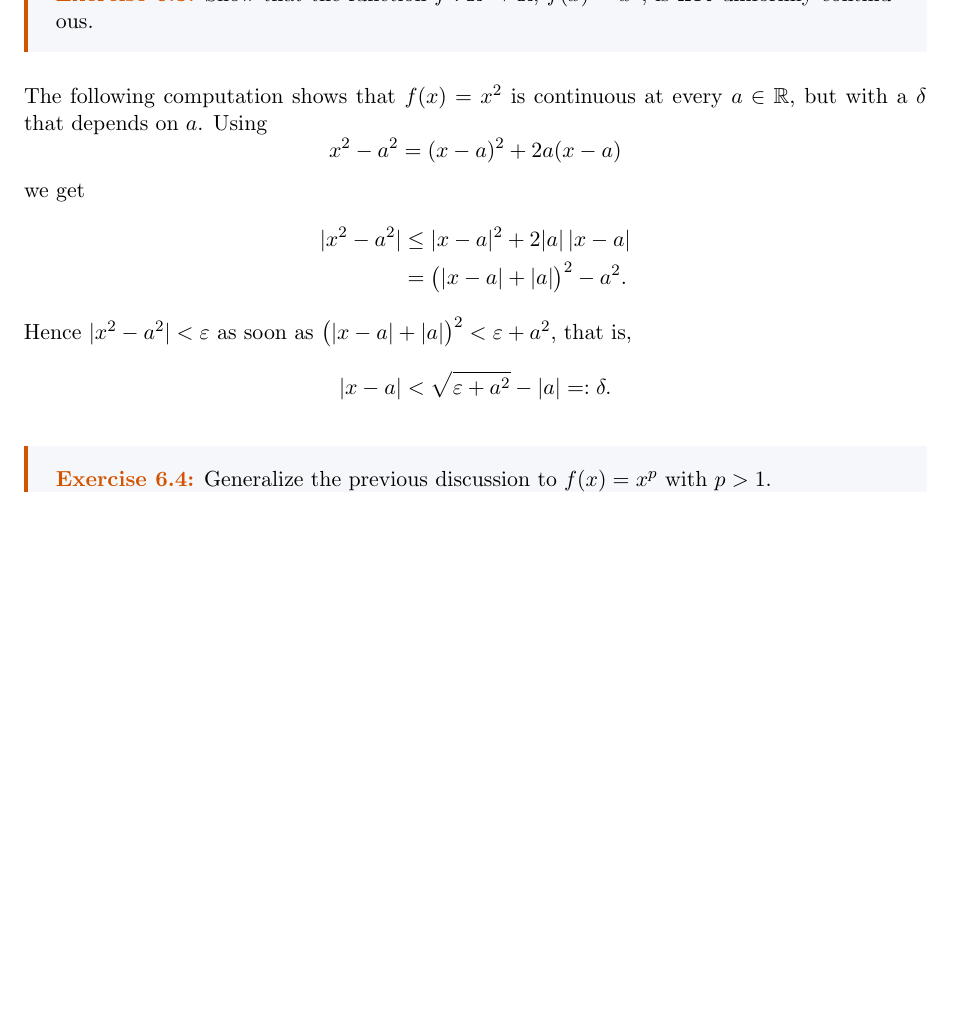
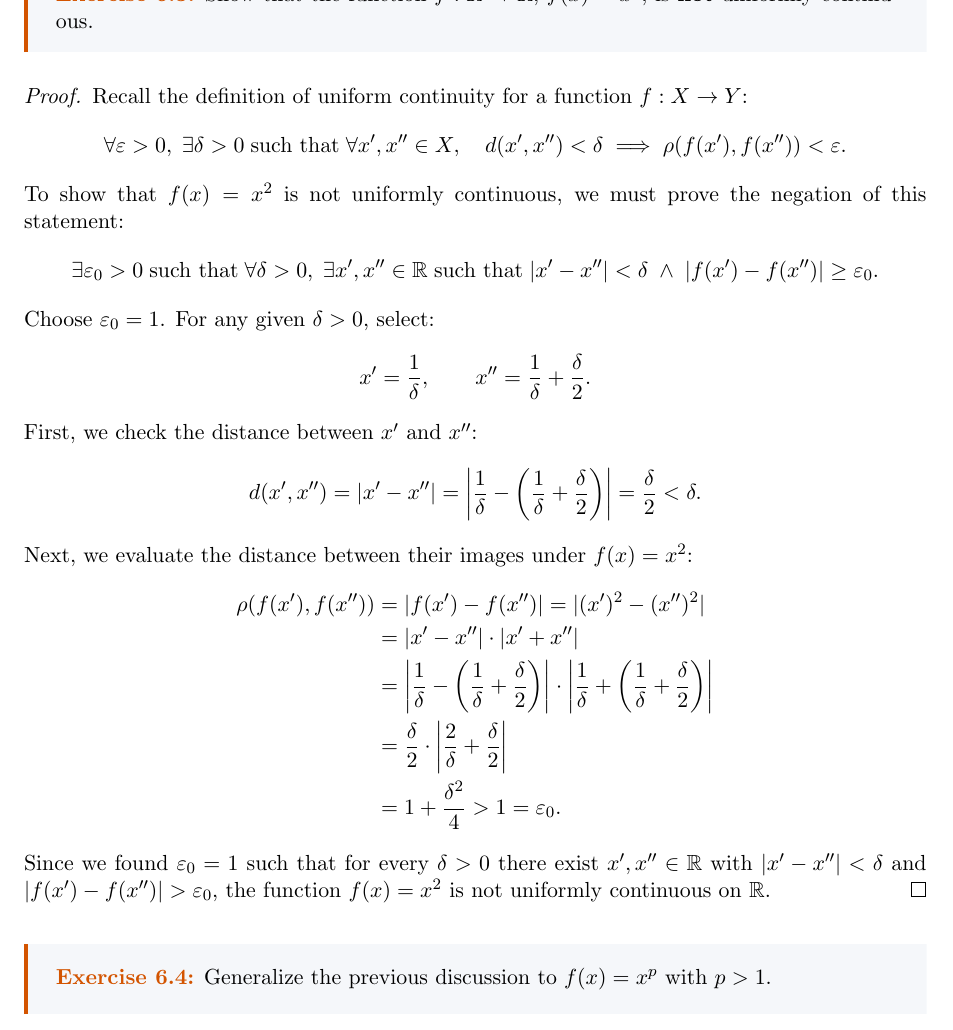
Before and after one commit to hnmohamed1/LectureNotes, a LaTeX document (M331_Real_Analysis.tex): part of page 22 of 29 before the commit and part of page 22 of 30 after it, cut at the place of the change, the shorter picture padded with empty space. Compiled offline with pdfLaTeX.

Commit message:
edit some proofs

```diff
--- a/M331_Real_Analysis.tex
+++ b/M331_Real_Analysis.tex
@@ -1194,19 +1194,37 @@
 		Show that the function $f:\R\to\R$, $f(x)=x^2$, is \textbf{not} uniformly continuous.
 	\end{exercise}
 
-	\noindent The following computation shows that $f(x)=x^2$ is continuous at every $a\in\R$, but with a $\delta$ that depends on $a$. Using
-	\[
-	x^2-a^2 = (x-a)^2+2a(x-a)
-	\]
-	we get
-	\begin{align*}
-		|x^2-a^2| &\le |x-a|^2 + 2|a|\,|x-a| \\
-		&= \bigl(|x-a|+|a|\bigr)^2 - a^2 .
-	\end{align*}
-	Hence $|x^2-a^2|<\varepsilon$ as soon as $\bigl(|x-a|+|a|\bigr)^2<\varepsilon+a^2$, that is,
-	\[
-	|x-a| < \sqrt{\varepsilon+a^2}-|a| =: \delta .
-	\]
+	  \begin{proof}
+    Recall the definition of uniform continuity for a function $f: X \to Y$:
+    \[
+    \forall \varepsilon > 0, \;\exists \delta > 0 \;\text{such that}\; \forall x', x'' \in X, \quad d(x', x'') < \delta \implies \rho(f(x'), f(x'')) < \varepsilon.
+    \]
+    To show that $f(x) = x^2$ is not uniformly continuous, we must prove the negation of this statement:
+    \[
+    \exists \varepsilon_0 > 0 \;\text{such that}\; \forall \delta > 0, \;\exists x', x'' \in \mathbb{R} \;\text{such that}\; |x' - x''| < \delta \;\land\; |f(x') - f(x'')| \ge \varepsilon_0.
+    \]
+
+    \noindent Choose $\varepsilon_0 = 1$. For any given $\delta > 0$, select:
+    \[
+    x' = \frac{1}{\delta}, \qquad x'' = \frac{1}{\delta} + \frac{\delta}{2}.
+    \]
+
+    \noindent First, we check the distance between $x'$ and $x''$:
+    \[
+    d(x', x'') = |x' - x''| = \left| \frac{1}{\delta} - \left(\frac{1}{\delta} + \frac{\delta}{2}\right) \right| = \frac{\delta}{2} < \delta.
+    \]
+
+    \noindent Next, we evaluate the distance between their images under $f(x) = x^2$:
+    \begin{align*}
+    \rho(f(x'), f(x'')) &= |f(x') - f(x'')| = |(x')^2 - (x'')^2| \\
+    &= |x' - x''| \cdot |x' + x''| \\
+    &= \left| \frac{1}{\delta} - \left(\frac{1}{\delta} + \frac{\delta}{2}\right) \right| \cdot \left| \frac{1}{\delta} + \left(\frac{1}{\delta} + \frac{\delta}{2}\right) \right| \\
+    &= \frac{\delta}{2} \cdot \left| \frac{2}{\delta} + \frac{\delta}{2} \right| \\
+    &= 1 + \frac{\delta^2}{4} > 1 = \varepsilon_0.
+    \end{align*}
+
+    \noindent Since we found $\varepsilon_0 = 1$ such that for every $\delta > 0$ there exist $x', x'' \in \mathbb{R}$ with $|x' - x''| < \delta$ and $|f(x') - f(x'')| > \varepsilon_0$, the function $f(x) = x^2$ is not uniformly continuous on $\mathbb{R}$.
+    \end{proof}
 
 	\begin{exercise}
 		Generalize the previous discussion to $f(x)=x^p$ with $p>1$.
```
